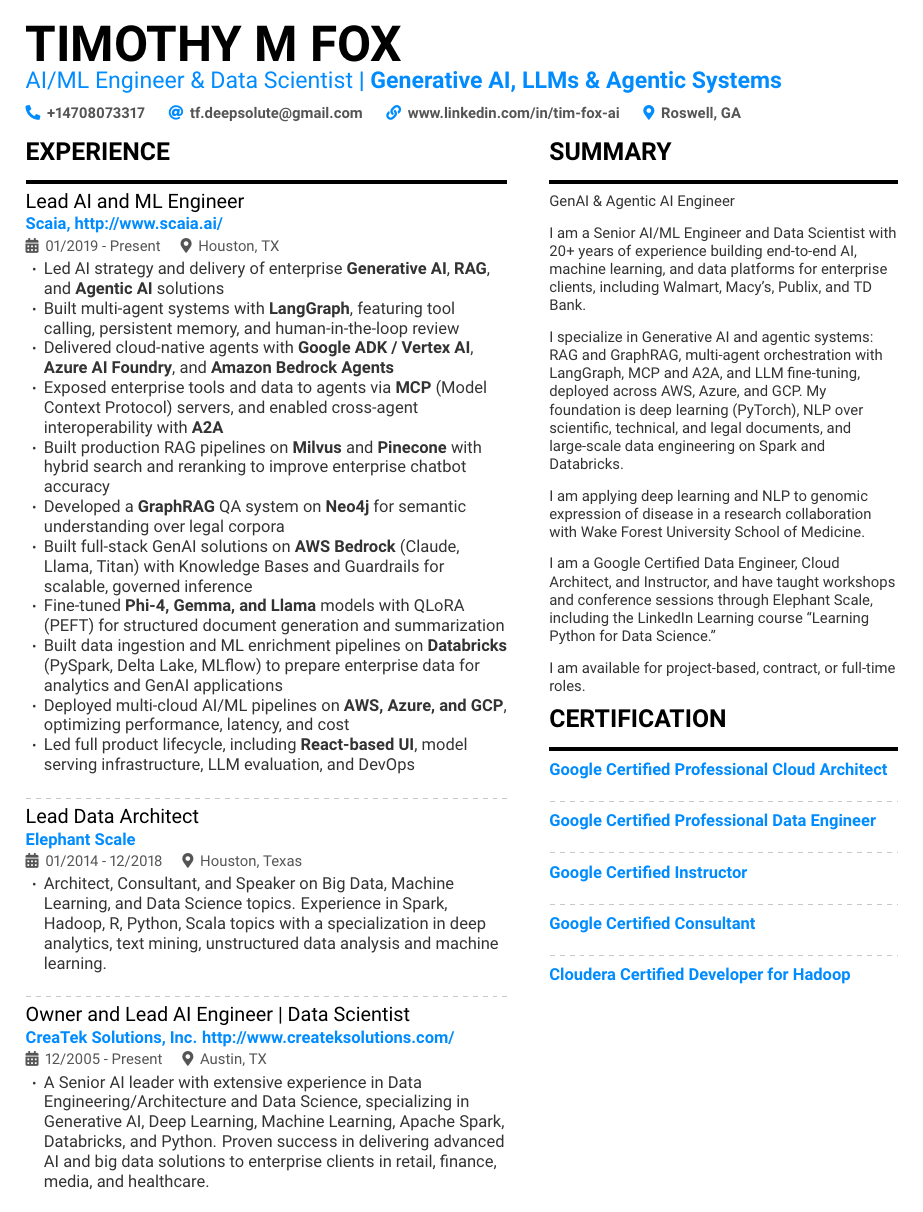
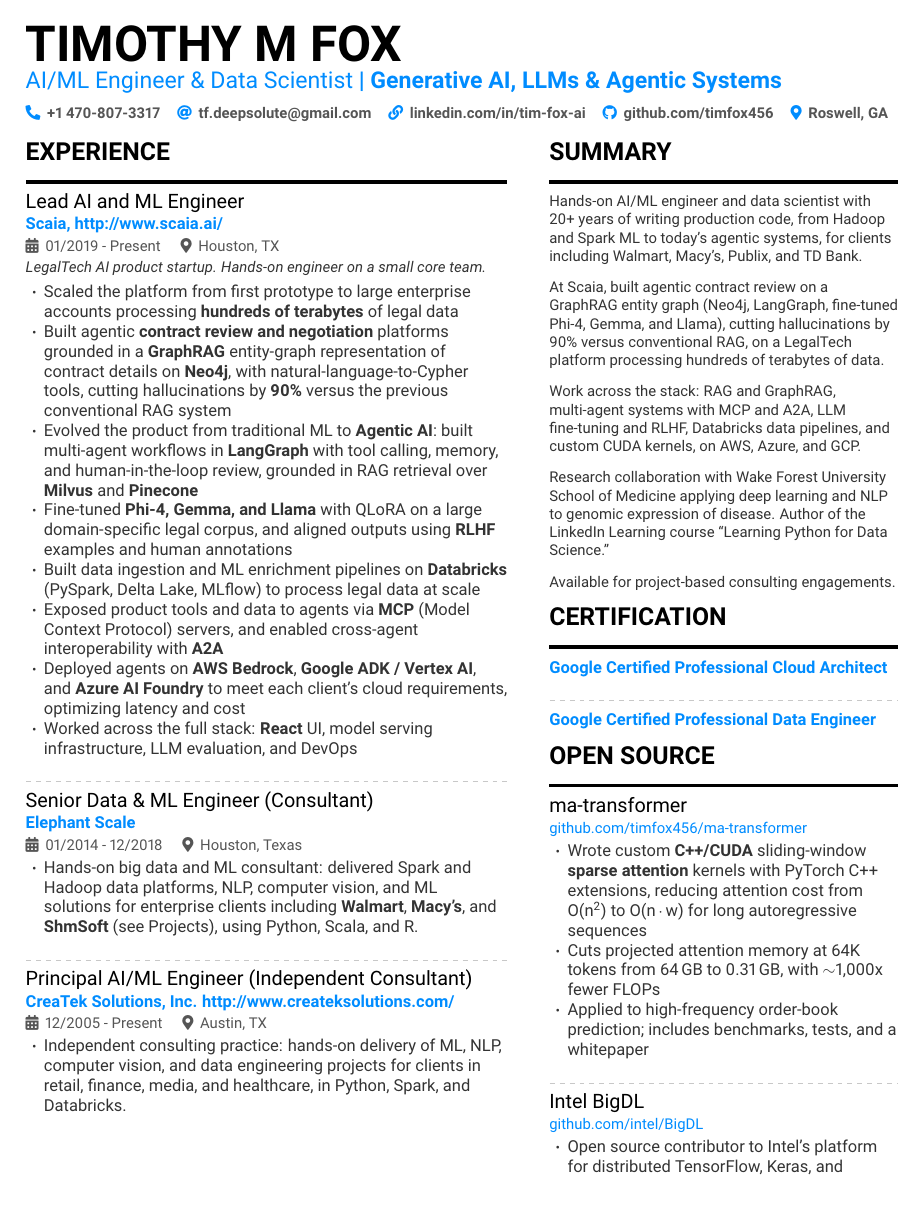
Before and after one commit to timfox456/myresume, a LaTeX CV (latex/Timothy_Fox_Resume.tex): page 1 of 3. Compiled offline with pdfLaTeX.

Commit message:
Reposition resume for hands-on AI/ML consulting
- Rewrite Scaia section as LegalTech product story: agentic contract
  review on GraphRAG/Neo4j (90% fewer hallucinations), LangGraph,
  MCP/A2A, fine-tuning with RLHF, Databricks pipelines
- Replace management/trainer language with hands-on wording in titles,
  summary, and bullets; drop training, speaking, and stale certs
- Add Open Source section (ma-transformer CUDA kernels, Intel BigDL)
  and GitHub link in header
- Modernize skills (Llama 4, Gemma, Phi-4, agent frameworks) and fix
  project timeline anachronisms
- Clarify Stanford entry as coursework toward M.S., Computer Science
- Layout fixes: unbreakable skill groups, tighter heading spacing,
  single-line header

Co-Authored-By: Claude <noreply@anthropic.com>

```diff
--- a/latex/Timothy_Fox_Resume.tex
+++ b/latex/Timothy_Fox_Resume.tex
@@ -117,10 +101,11 @@
   AI/ML Engineer \& Data Scientist \textbf{| Generative AI, LLMs \& Agentic Systems}}\par
 \vspace{6pt}
 {\small\bfseries\color{meta}%
-  {\color{accent}\faPhone*}\hspace{4pt}+14708073317\hspace{12pt}
-  {\color{accent}\faAt}\hspace{4pt}\href{mailto:tf.deepsolute@gmail.com}{tf.deepsolute@gmail.com}\hspace{12pt}
-  {\color{accent}\faLink}\hspace{4pt}\href{https://www.linkedin.com/in/tim-fox-ai}{www.linkedin.com/in/tim-fox-ai}\hspace{12pt}
-  {\color{accent}\faMapMarker*}\hspace{4pt}Roswell, GA}\par
+  {\color{accent}\faPhone*}\hspace{4pt}+1 470-807-3317\hspace{8pt}
+  {\color{accent}\faAt}\hspace{4pt}\href{mailto:tf.deepsolute@gmail.com}{tf.deepsolute@gmail.com}\hspace{8pt}
+  {\color{accent}\faLink}\hspace{4pt}\href{https://www.linkedin.com/in/tim-fox-ai}{linkedin.com/in/tim-fox-ai}\hspace{8pt}
+  {\color{accent}\faGithub}\hspace{4pt}\href{https://github.com/timfox456}{github.com/timfox456}\hspace{8pt}
+  \mbox{{\color{accent}\faMapMarker*}\hspace{4pt}Roswell, GA}}\par
 \vspace{2pt}
 
 \begin{paracol}{2}
@@ -129,30 +114,28 @@
 \cvsection{Experience}
 
 \job{Lead AI and ML Engineer}{Scaia, \url{http://www.scaia.ai/}}{01/2019 - Present}{Houston, TX}
+{\small\itshape LegalTech AI product startup. Hands-on engineer on a small core team.}\par\vspace{2pt}
 \begin{itemize}
-  \item Led AI strategy and delivery of enterprise \textbf{Generative AI}, \textbf{RAG}, and \textbf{Agentic AI} solutions
-  \item Built multi-agent systems with \textbf{LangGraph}, featuring tool calling, persistent memory, and human-in-the-loop review
-  \item Delivered cloud-native agents with \textbf{Google ADK / Vertex AI}, \textbf{Azure AI Foundry}, and \textbf{Amazon Bedrock Agents}
-  \item Exposed enterprise tools and data to agents via \textbf{MCP} (Model Context Protocol) servers, and enabled cross-agent interoperability with \textbf{A2A}
-  \item Built production RAG pipelines on \textbf{Milvus} and \textbf{Pinecone} with hybrid search and reranking to improve enterprise chatbot accuracy
-  \item Developed a \textbf{GraphRAG} QA system on \textbf{Neo4j} for semantic understanding over legal corpora
-  \item Built full-stack GenAI solutions on \textbf{AWS Bedrock} (Claude, Llama, Titan) with Knowledge Bases and Guardrails for scalable, governed inference
-  \item Fine-tuned \textbf{Phi-4, Gemma, and Llama} models with QLoRA (PEFT) for structured document generation and summarization
-  \item Built data ingestion and ML enrichment pipelines on \textbf{Databricks} (PySpark, Delta Lake, MLflow) to prepare enterprise data for analytics and GenAI applications
-  \item Deployed multi-cloud AI/ML pipelines on \textbf{AWS, Azure, and GCP}, optimizing performance, latency, and cost
-  \item Led full product lifecycle, including \textbf{React-based UI}, model serving infrastructure, LLM evaluation, and DevOps
+  \item Scaled the platform from first prototype to large enterprise accounts processing \textbf{hundreds of terabytes} of legal data
+  \item Built agentic \textbf{contract review and negotiation} platforms grounded in a \textbf{GraphRAG} entity-graph representation of contract details on \textbf{Neo4j}, with natural-language-to-Cypher tools, cutting hallucinations by \textbf{90\%} versus the previous conventional RAG system
+  \item Evolved the product from traditional ML to \textbf{Agentic AI}: built multi-agent workflows in \textbf{LangGraph} with tool calling, memory, and human-in-the-loop review, grounded in RAG retrieval over \textbf{Milvus} and \textbf{Pinecone}
+  \item Fine-tuned \textbf{Phi-4, Gemma, and Llama} with QLoRA on a large domain-specific legal corpus, and aligned outputs using \textbf{RLHF} examples and human annotations
+  \item Built data ingestion and ML enrichment pipelines on \textbf{Databricks} (PySpark, Delta Lake, MLflow) to process legal data at scale
+  \item Exposed product tools and data to agents via \textbf{MCP} (Model Context Protocol) servers, and enabled cross-agent interoperability with \textbf{A2A}
+  \item Deployed agents on \textbf{AWS Bedrock}, \textbf{Google ADK / Vertex AI}, and \textbf{Azure AI Foundry} to meet each client's cloud requirements, optimizing latency and cost
+  \item Worked across the full stack: \textbf{React} UI, model serving infrastructure, LLM evaluation, and DevOps
 \end{itemize}
 \dashsep
 
-\job{Lead Data Architect}{Elephant Scale}{01/2014 - 12/2018}{Houston, Texas}
+\job{Senior Data \& ML Engineer (Consultant)}{Elephant Scale}{01/2014 - 12/2018}{Houston, Texas}
 \begin{itemize}
-  \item Architect, Consultant, and Speaker on Big Data, Machine Learning, and Data Science topics. Experience in Spark, Hadoop, R, Python, Scala topics with a specialization in deep analytics, text mining, unstructured data analysis and machine learning.
+  \item Hands-on big data and ML consultant: delivered Spark and Hadoop data platforms, NLP, computer vision, and ML solutions for enterprise clients including \textbf{Walmart}, \textbf{Macy's}, and \textbf{ShmSoft} (see Projects), using Python, Scala, and R.
 \end{itemize}
 \dashsep
 
-\job{Owner and Lead AI Engineer | Data Scientist}{CreaTek Solutions, Inc. \url{http://www.createksolutions.com/}}{12/2005 - Present}{Austin, TX}
+\job{Principal AI/ML Engineer (Independent Consultant)}{CreaTek Solutions, Inc. \url{http://www.createksolutions.com/}}{12/2005 - Present}{Austin, TX}
 \begin{itemize}
-  \item A Senior AI leader with extensive experience in Data Engineering/Architecture and Data Science, specializing in Generative AI, Deep Learning, Machine Learning, Apache Spark, Databricks, and Python. Proven success in delivering advanced AI and big data solutions to enterprise clients in retail, finance, media, and healthcare.
+  \item Independent consulting practice: hands-on delivery of ML, NLP, computer vision, and data engineering projects for clients in retail, finance, media, and healthcare, in Python, Spark, and Databricks.
 \end{itemize}
 
 \cvsection{Projects}
@@ -263,30 +247,42 @@
 
 \cvsection{Summary}
 {\small
-GenAI \& Agentic AI Engineer
+Hands-on AI/ML engineer and data scientist with 20+ years of writing production code, from Hadoop and Spark ML to today's agentic systems, for clients including Walmart, Macy's, Publix, and TD Bank.
 
 \vspace{8pt}
-I am a Senior AI/ML Engineer and Data Scientist with 20+ years of experience building end-to-end AI, machine learning, and data platforms for enterprise clients, including Walmart, Macy's, Publix, and TD Bank.
+At Scaia, built agentic contract review on a GraphRAG entity graph (Neo4j, LangGraph, fine-tuned Phi-4, Gemma, and Llama), cutting hallucinations by 90\% versus conventional RAG, on a LegalTech platform processing hundreds of terabytes of data.
 
 \vspace{8pt}
-I specialize in Generative AI and agentic systems: RAG and GraphRAG, multi-agent orchestration with LangGraph, MCP and A2A, and LLM fine-tuning, deployed across AWS, Azure, and GCP. My foundation is deep learning (PyTorch), NLP over scientific, technical, and legal documents, and large-scale data engineering on Spark and Databricks.
+Work across the stack: RAG and GraphRAG, multi-agent systems with MCP and A2A, LLM fine-tuning and RLHF, Databricks data pipelines, and custom CUDA kernels, on AWS, Azure, and GCP.
 
 \vspace{8pt}
-I am applying deep learning and NLP to genomic expression of disease in a research collaboration with Wake Forest University School of Medicine.
+Research collaboration with Wake Forest University School of Medicine applying deep learning and NLP to genomic expression of disease. Author of the LinkedIn Learning course \href{https://www.linkedin.com/learning/learning-python-for-data-science-with-tim-fox-and-elephant-scale}{``Learning Python for Data Science.''}
 
 \vspace{8pt}
-I am a Google Certified Data Engineer, Cloud Architect, and Instructor, and have taught workshops and conference sessions through Elephant Scale, including the LinkedIn Learning course ``Learning Python for Data Science.''
-
-\vspace{8pt}
-I am available for project-based, contract, or full-time roles.
+Available for project-based consulting engagements.
 \par}
 
 \cvsection{Certification}
 \cert{Google Certified Professional Cloud Architect}\dashsep
-\cert{Google Certified Professional Data Engineer}\dashsep
-\cert{Google Certified Instructor}\dashsep
-\cert{Google Certified Consultant}\dashsep
-\cert{Cloudera Certified Developer for Hadoop}
+\cert{Google Certified Professional Data Engineer}
+
+\cvsection{Open Source}
+
+{\color{black}\large ma-transformer}\par\vspace{1pt}
+{\small\color{accent}\href{https://github.com/timfox456/ma-transformer}{github.com/timfox456/ma-transformer}}\par\vspace{1pt}
+\begin{itemize}
+  \item Wrote custom \textbf{C++/CUDA} sliding-window \textbf{sparse attention} kernels with PyTorch C++ extensions, reducing attention cost from O(n\textsuperscript{2}) to O(n\,$\cdot$\,w) for long autoregressive sequences
+  \item Cuts projected attention memory at 64K tokens from 64\,GB to 0.31\,GB, with $\sim$1,000x fewer FLOPs
+  \item Applied to high-frequency order-book prediction; includes benchmarks, tests, and a whitepaper
+\end{itemize}
+\dashsep
+
+{\color{black}\large Intel BigDL}\par\vspace{1pt}
+{\small\color{accent}\href{https://github.com/intel/BigDL}{github.com/intel/BigDL}}\par\vspace{1pt}
+\begin{itemize}
+  \item Open source contributor to Intel's platform for distributed TensorFlow, Keras, and PyTorch on \textbf{Apache Spark} (formerly Analytics Zoo)
+  \item Presented my BigDL work at \textbf{AWS re:Invent}
+\end{itemize}
 
 \cvsection{Skills}
 \skillgroup{Agentic AI}{%
```
Also changed, not shown: latex/Timothy_Fox_Resume.tex (44 more changed lines).
